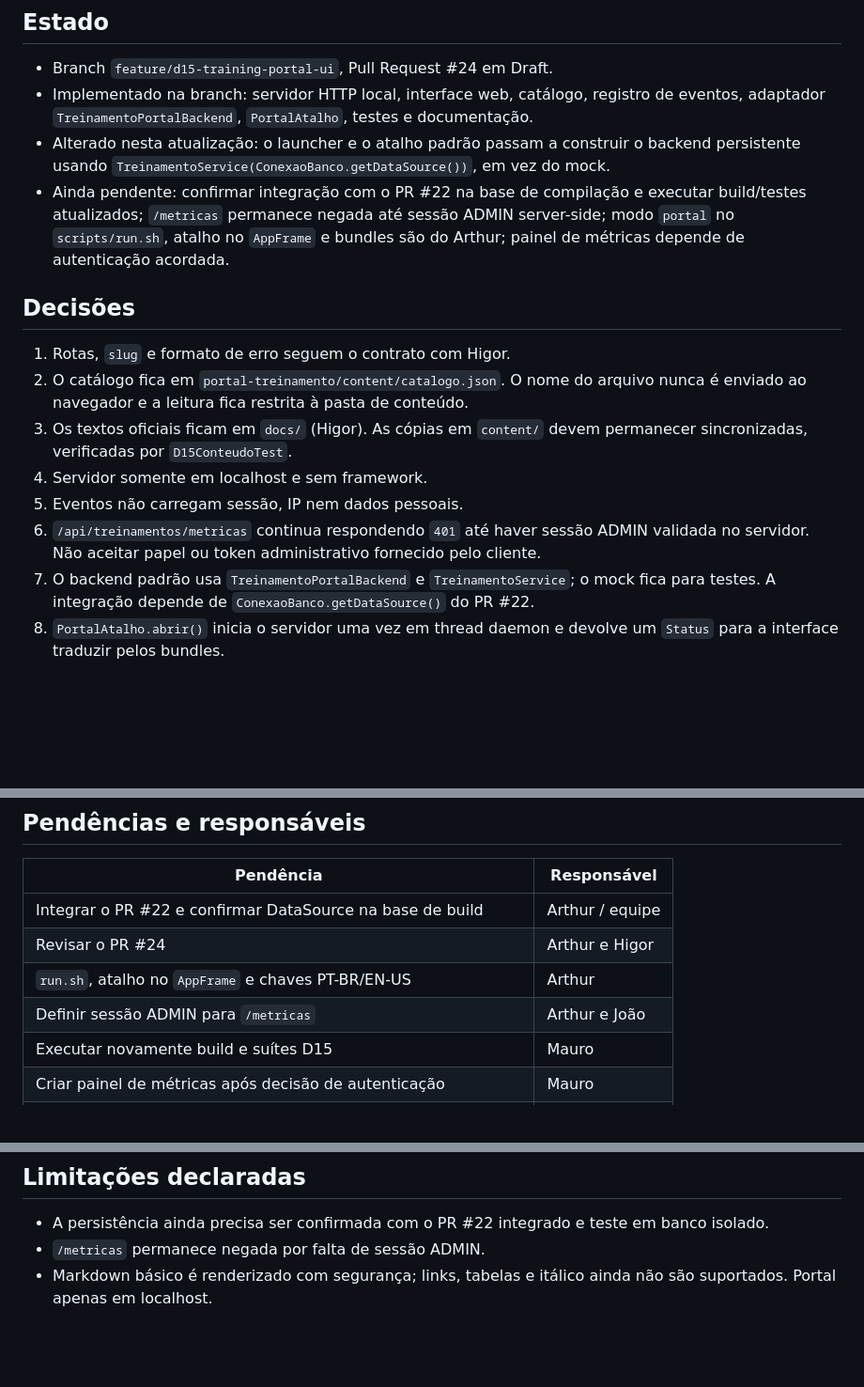
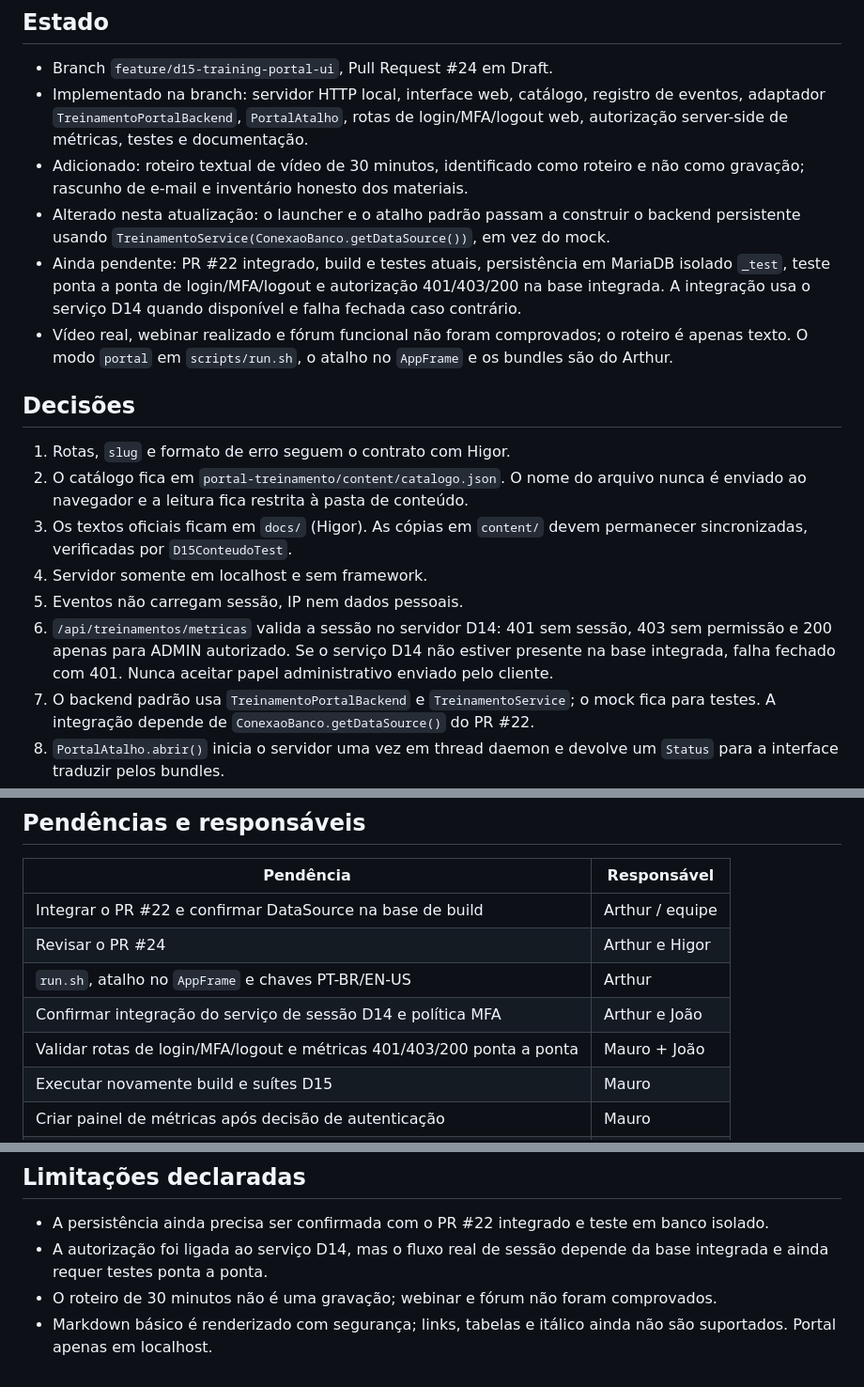
Before and after one commit to athr-ocean/autobotz-motors, a Markdown page: docs/D15_STATUS_E_DECISOES.md, 3 parts joined by grey strips. Shown at 94% size. Rendered like a GitHub page; blank space fills up the shorter version.

Commit message:
docs(d15): atualizar contrato e estado de sessao e materiais

```diff
--- a/docs/D15_STATUS_E_DECISOES.md
+++ b/docs/D15_STATUS_E_DECISOES.md
@@ -7,13 +7,12 @@ Execução e testes: `docs/D15_PORTAL.md`. Contrato das rotas: `docs/D15_CONTRAT
 
 - Branch `feature/d15-training-portal-ui`, Pull Request #24 em Draft.
 - Implementado na branch: servidor HTTP local, interface web, catálogo, registro de eventos,
-  adaptador `TreinamentoPortalBackend`, `PortalAtalho`, testes e documentação.
+  adaptador `TreinamentoPortalBackend`, `PortalAtalho`, rotas de login/MFA/logout web, autorização server-side de métricas, testes e documentação.
+- Adicionado: roteiro textual de vídeo de 30 minutos, identificado como roteiro e não como gravação; rascunho de e-mail e inventário honesto dos materiais.
 - Alterado nesta atualização: o launcher e o atalho padrão passam a construir o backend persistente
   usando `TreinamentoService(ConexaoBanco.getDataSource())`, em vez do mock.
-- Ainda pendente: confirmar integração com o PR #22 na base de compilação e executar build/testes
-  atualizados; `/metricas` permanece negada até sessão ADMIN server-side; modo `portal` no
-  `scripts/run.sh`, atalho no `AppFrame` e bundles são do Arthur; painel de métricas depende de
-  autenticação acordada.
+- Ainda pendente: PR #22 integrado, build e testes atuais, persistência em MariaDB isolado `_test`, teste ponta a ponta de login/MFA/logout e autorização 401/403/200 na base integrada. A integração usa o serviço D14 quando disponível e falha fechada caso contrário.
+- Vídeo real, webinar realizado e fórum funcional não foram comprovados; o roteiro é apenas texto. O modo `portal` em `scripts/run.sh`, o atalho no `AppFrame` e os bundles são do Arthur.
 
 ## Decisões
 
@@ -24,8 +23,7 @@ Execução e testes: `docs/D15_PORTAL.md`. Contrato das rotas: `docs/D15_CONTRAT
    sincronizadas, verificadas por `D15ConteudoTest`.
 4. Servidor somente em localhost e sem framework.
 5. Eventos não carregam sessão, IP nem dados pessoais.
-6. `/api/treinamentos/metricas` continua respondendo `401` até haver sessão ADMIN validada no
-   servidor. Não aceitar papel ou token administrativo fornecido pelo cliente.
+6. `/api/treinamentos/metricas` valida a sessão no servidor D14: 401 sem sessão, 403 sem permissão e 200 apenas para ADMIN autorizado. Se o serviço D14 não estiver presente na base integrada, falha fechado com 401. Nunca aceitar papel administrativo enviado pelo cliente.
 7. O backend padrão usa `TreinamentoPortalBackend` e `TreinamentoService`; o mock fica para testes.
    A integração depende de `ConexaoBanco.getDataSource()` do PR #22.
 8. `PortalAtalho.abrir()` inicia o servidor uma vez em thread daemon e devolve um `Status` para
@@ -56,7 +54,8 @@ PR #22 (DataSource) → PR #24 (portal) → PR do Arthur (`run.sh`, `AppFrame` e
 | Integrar o PR #22 e confirmar DataSource na base de build | Arthur / equipe |
 | Revisar o PR #24 | Arthur e Higor |
 | `run.sh`, atalho no `AppFrame` e chaves PT-BR/EN-US | Arthur |
-| Definir sessão ADMIN para `/metricas` | Arthur e João |
+| Confirmar integração do serviço de sessão D14 e política MFA | Arthur e João |
+| Validar rotas de login/MFA/logout e métricas 401/403/200 ponta a ponta | Mauro + João |
 | Executar novamente build e suítes D15 | Mauro |
 | Criar painel de métricas após decisão de autenticação | Mauro |
 | Roteiro de vídeo e materiais de transição | Higor e Mauro |
@@ -75,5 +74,6 @@ PR #22 (DataSource) → PR #24 (portal) → PR do Arthur (`run.sh`, `AppFrame` e
 ## Limitações declaradas
 
 - A persistência ainda precisa ser confirmada com o PR #22 integrado e teste em banco isolado.
-- `/metricas` permanece negada por falta de sessão ADMIN.
+- A autorização foi ligada ao serviço D14, mas o fluxo real de sessão depende da base integrada e ainda requer testes ponta a ponta.
+- O roteiro de 30 minutos não é uma gravação; webinar e fórum não foram comprovados.
 - Markdown básico é renderizado com segurança; links, tabelas e itálico ainda não são suportados. Portal apenas em localhost.
```
